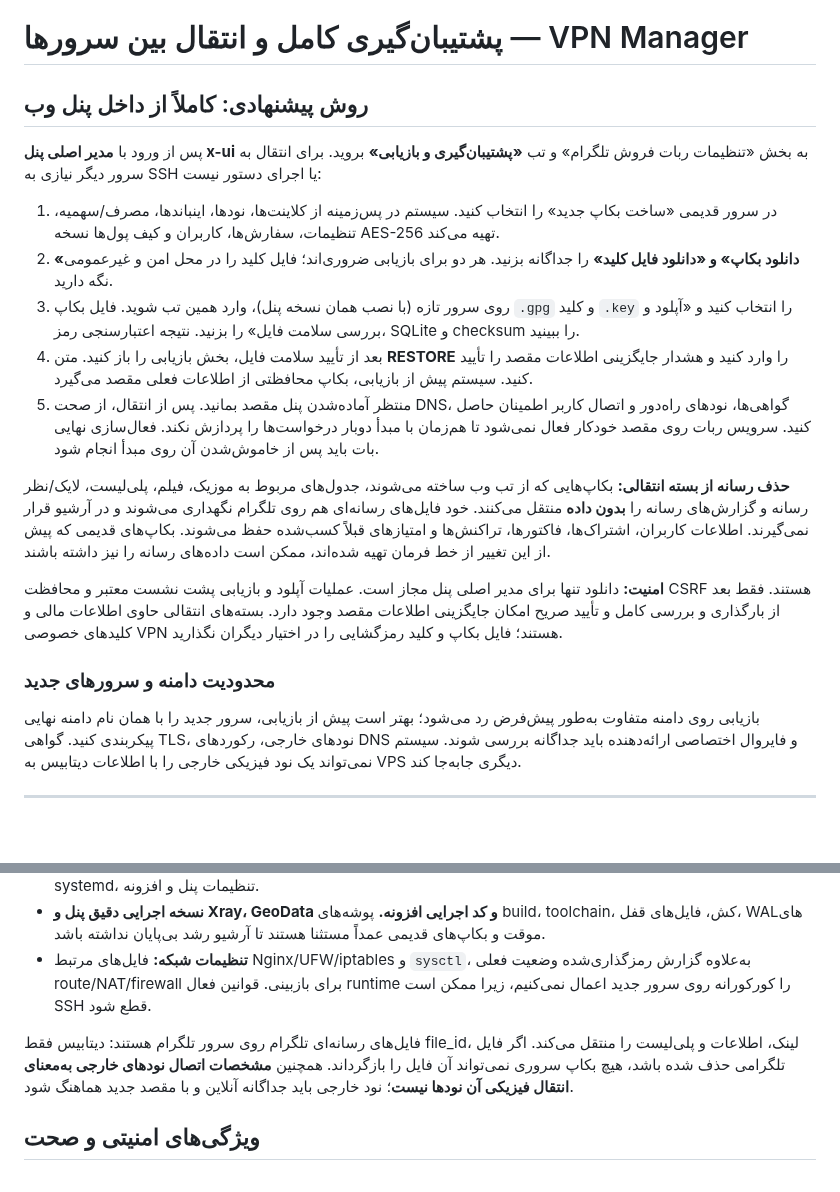
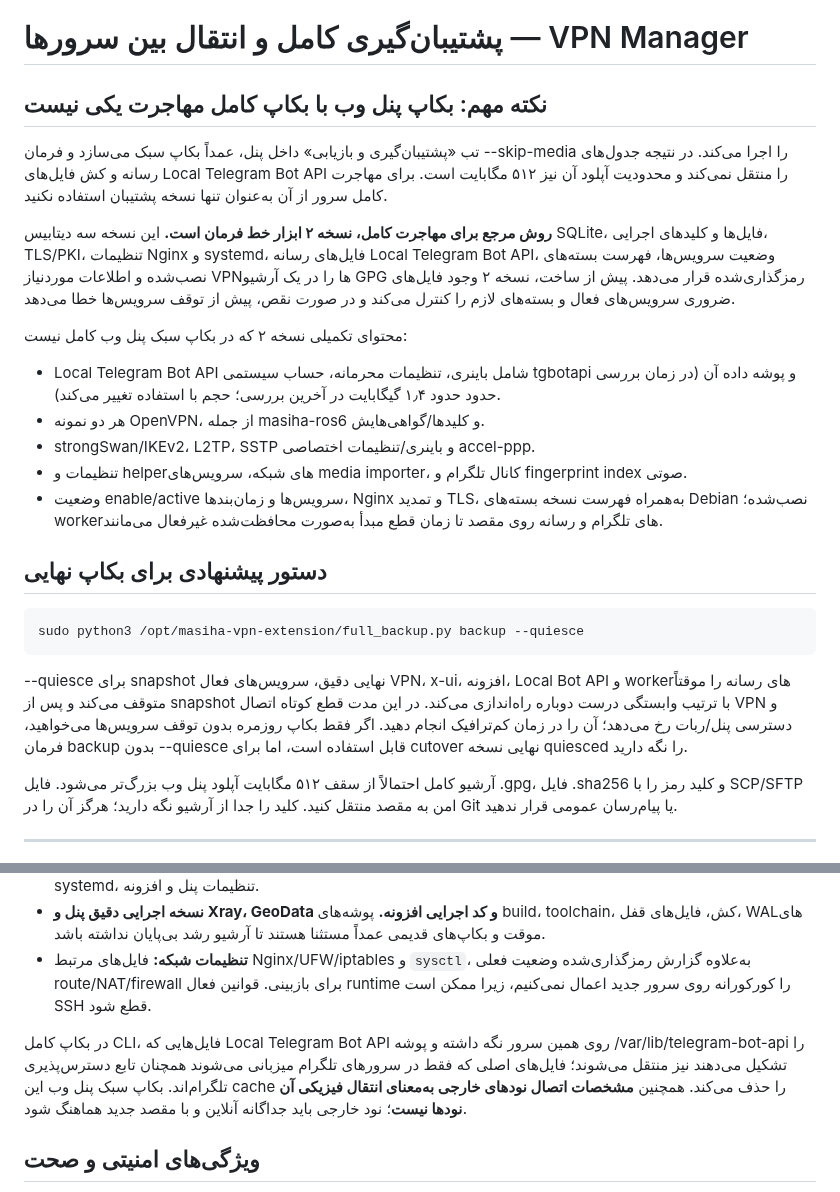
Before and after one commit to masiweb/Masih-panel, a Markdown page: docs/FULL_BACKUP_RESTORE_FA.md, 2 parts joined by grey strips. GitHub-like rendering; blank space fills up the shorter version.

Commit message:
release(v3.11): docs/FULL_BACKUP_RESTORE_FA.md

```diff
--- a/docs/FULL_BACKUP_RESTORE_FA.md
+++ b/docs/FULL_BACKUP_RESTORE_FA.md
@@ -1,22 +1,28 @@
 # پشتیبان‌گیری کامل و انتقال بین سرورها — VPN Manager
 
-## روش پیشنهادی: کاملاً از داخل پنل وب
+## نکته مهم: بکاپ پنل وب با بکاپ کامل مهاجرت یکی نیست
 
-پس از ورود با **مدیر اصلی پنل x-ui** به بخش «تنظیمات ربات فروش تلگرام» و تب **«پشتیبان‌گیری و بازیابی»** بروید. برای انتقال به سرور دیگر نیازی به SSH یا اجرای دستور نیست:
+تب «پشتیبان‌گیری و بازیابی» داخل پنل، عمداً بکاپ سبک می‌سازد و فرمان --skip-media را اجرا می‌کند. در نتیجه جدول‌های رسانه و کش فایل‌های Local Telegram Bot API را منتقل نمی‌کند و محدودیت آپلود آن نیز ۵۱۲ مگابایت است. برای مهاجرت کامل سرور از آن به‌عنوان تنها نسخه پشتیبان استفاده نکنید.
 
-1. در سرور قدیمی «ساخت بکاپ جدید» را انتخاب کنید. سیستم در پس‌زمینه از کلاینت‌ها، نودها، اینباندها، مصرف/سهمیه، تنظیمات، سفارش‌ها، کاربران و کیف پول‌ها نسخه AES-256 تهیه می‌کند.
-2. **«دانلود بکاپ» و «دانلود فایل کلید»** را جداگانه بزنید. هر دو برای بازیابی ضروری‌اند؛ فایل کلید را در محل امن و غیرعمومی نگه دارید.
-3. روی سرور تازه (با نصب همان نسخه پنل)، وارد همین تب شوید. فایل بکاپ `.gpg` و کلید `.key` را انتخاب کنید و «آپلود و بررسی سلامت فایل» را بزنید. نتیجه اعتبارسنجی رمز، SQLite و checksum را ببینید.
-4. بعد از تأیید سلامت فایل، بخش بازیابی را باز کنید. متن **RESTORE** را وارد کنید و هشدار جایگزینی اطلاعات مقصد را تأیید کنید. سیستم پیش از بازیابی، بکاپ محافظتی از اطلاعات فعلی مقصد می‌گیرد.
-5. منتظر آماده‌شدن پنل مقصد بمانید. پس از انتقال، از صحت DNS، گواهی‌ها، نودهای راه‌دور و اتصال کاربر اطمینان حاصل کنید. سرویس ربات روی مقصد خودکار فعال نمی‌شود تا هم‌زمان با مبدأ دوبار درخواست‌ها را پردازش نکند. فعال‌سازی نهایی بات باید پس از خاموش‌شدن آن روی مبدأ انجام شود.
+**روش مرجع برای مهاجرت کامل، نسخه ۲ ابزار خط فرمان است.** این نسخه سه دیتابیس SQLite، فایل‌ها و کلیدهای اجرایی، TLS/PKI، تنظیمات Nginx و systemd، فایل‌های رسانه Local Telegram Bot API، وضعیت سرویس‌ها، فهرست بسته‌های نصب‌شده و اطلاعات موردنیاز VPNها را در یک آرشیو GPG رمزگذاری‌شده قرار می‌دهد. پیش از ساخت، نسخه ۲ وجود فایل‌های ضروری سرویس‌های فعال و بسته‌های لازم را کنترل می‌کند و در صورت نقص، پیش از توقف سرویس‌ها خطا می‌دهد.
 
-**حذف رسانه از بسته انتقالی:** بکاپ‌هایی که از تب وب ساخته می‌شوند، جدول‌های مربوط به موزیک، فیلم، پلی‌لیست، لایک/نظر رسانه و گزارش‌های رسانه را **بدون داده** منتقل می‌کنند. خود فایل‌های رسانه‌ای هم روی تلگرام نگهداری می‌شوند و در آرشیو قرار نمی‌گیرند. اطلاعات کاربران، اشتراک‌ها، فاکتورها، تراکنش‌ها و امتیازهای قبلاً کسب‌شده حفظ می‌شوند. بکاپ‌های قدیمی که پیش از این تغییر از خط فرمان تهیه شده‌اند، ممکن است داده‌های رسانه را نیز داشته باشند.
+محتوای تکمیلی نسخه ۲ که در بکاپ سبک پنل وب کامل نیست:
+- Local Telegram Bot API شامل باینری، تنظیمات محرمانه، حساب سیستمی tgbotapi و پوشه داده آن (در زمان بررسی حدود حدود ۱٫۴ گیگابایت در آخرین بررسی؛ حجم با استفاده تغییر می‌کند).
+- هر دو نمونه OpenVPN، از جمله masiha-ros6 و کلیدها/گواهی‌هایش.
+- strongSwan/IKEv2، L2TP، SSTP و باینری/تنظیمات اختصاصی accel-ppp.
+- تنظیمات و helperهای شبکه، سرویس‌های media importer، کانال تلگرام و fingerprint index صوتی.
+- وضعیت enable/active سرویس‌ها و زمان‌بندها، Nginx و تمدید TLS، به‌همراه فهرست نسخه بسته‌های Debian نصب‌شده؛ workerهای تلگرام و رسانه روی مقصد تا زمان قطع مبدأ به‌صورت محافظت‌شده غیرفعال می‌مانند.
 
-**امنیت:** دانلود تنها برای مدیر اصلی پنل مجاز است. عملیات آپلود و بازیابی پشت نشست معتبر و محافظت CSRF هستند. فقط بعد از بارگذاری و بررسی کامل و تأیید صریح امکان جایگزینی اطلاعات مقصد وجود دارد. بسته‌های انتقالی حاوی اطلاعات مالی و کلیدهای خصوصی VPN هستند؛ فایل بکاپ و کلید رمزگشایی را در اختیار دیگران نگذارید.
+## دستور پیشنهادی برای بکاپ نهایی
 
-### محدودیت دامنه و سرورهای جدید
+~~~bash
+sudo python3 /opt/masiha-vpn-extension/full_backup.py backup --quiesce
+~~~
 
-بازیابی روی دامنه متفاوت به‌طور پیش‌فرض رد می‌شود؛ بهتر است پیش از بازیابی، سرور جدید را با همان نام دامنه نهایی پیکربندی کنید. گواهی TLS، نودهای خارجی، رکوردهای DNS و فایروال اختصاصی ارائه‌دهنده باید جداگانه بررسی شوند. سیستم نمی‌تواند یک نود فیزیکی خارجی را با اطلاعات دیتابیس به VPS دیگری جابه‌جا کند.
+--quiesce برای snapshot نهایی دقیق، سرویس‌های فعال VPN، x-ui، افزونه، Local Bot API و workerهای رسانه را موقتاً متوقف می‌کند و پس از snapshot با ترتیب وابستگی درست دوباره راه‌اندازی می‌کند. در این مدت قطع کوتاه اتصال VPN و دسترسی پنل/ربات رخ می‌دهد؛ آن را در زمان کم‌ترافیک انجام دهید. اگر فقط بکاپ روزمره بدون توقف سرویس‌ها می‌خواهید، فرمان backup بدون --quiesce قابل استفاده است، اما برای cutover نهایی نسخه quiesced را نگه دارید.
+
+آرشیو کامل احتمالاً از سقف ۵۱۲ مگابایت آپلود پنل وب بزرگ‌تر می‌شود. فایل .gpg، فایل .sha256 و کلید رمز را با SCP/SFTP امن به مقصد منتقل کنید. کلید را جدا از آرشیو نگه دارید؛ هرگز آن را در Git یا پیام‌رسان عمومی قرار ندهید.
+
 
 ---
 
@@ -32,7 +38,7 @@
 - **نسخه اجرایی دقیق پنل و Xray، GeoData و کد اجرایی افزونه.** پوشه‌های build، toolchain، کش، فایل‌های قفل، WALهای موقت و بکاپ‌های قدیمی عمداً مستثنا هستند تا آرشیو رشد بی‌پایان نداشته باشد.
 - **تنظیمات شبکه:** فایل‌های مرتبط Nginx/UFW/iptables و `sysctl`، به‌علاوه گزارش رمزگذاری‌شده وضعیت فعلی route/NAT/firewall برای بازبینی. قوانین فعال runtime را کورکورانه روی سرور جدید اعمال نمی‌کنیم، زیرا ممکن است SSH قطع شود.
 
-فایل‌های رسانه‌ای تلگرام روی سرور تلگرام هستند: دیتابیس فقط file_id، لینک، اطلاعات و پلی‌لیست را منتقل می‌کند. اگر فایل تلگرامی حذف شده باشد، هیچ بکاپ سروری نمی‌تواند آن فایل را بازگرداند. همچنین **مشخصات اتصال نودهای خارجی به‌معنای انتقال فیزیکی آن نودها نیست**؛ نود خارجی باید جداگانه آنلاین و با مقصد جدید هماهنگ شود.
+در بکاپ کامل CLI، فایل‌هایی که Local Telegram Bot API روی همین سرور نگه داشته و پوشه /var/lib/telegram-bot-api را تشکیل می‌دهند نیز منتقل می‌شوند؛ فایل‌های اصلی که فقط در سرورهای تلگرام میزبانی می‌شوند همچنان تابع دسترس‌پذیری تلگرام‌اند. بکاپ سبک پنل وب این cache را حذف می‌کند. همچنین **مشخصات اتصال نودهای خارجی به‌معنای انتقال فیزیکی آن نودها نیست**؛ نود خارجی باید جداگانه آنلاین و با مقصد جدید هماهنگ شود.
 
 ## ویژگی‌های امنیتی و صحت
 
```
Also changed, not shown: other parts of docs/FULL_BACKUP_RESTORE_FA.md (+6 -6 lines).
